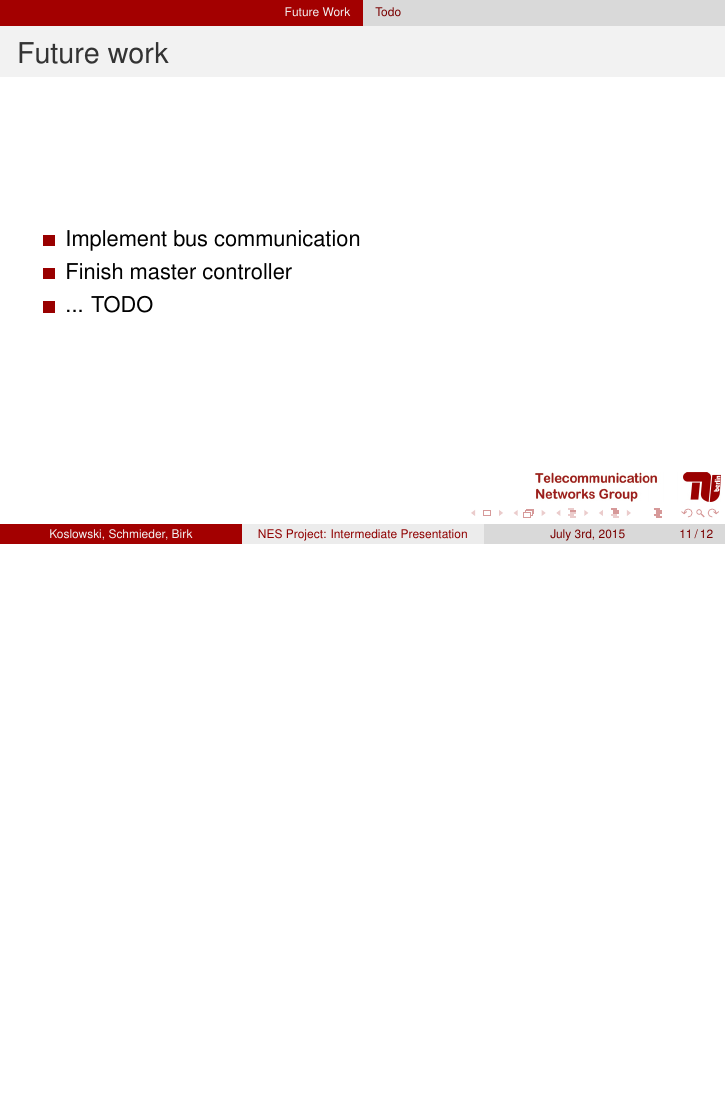
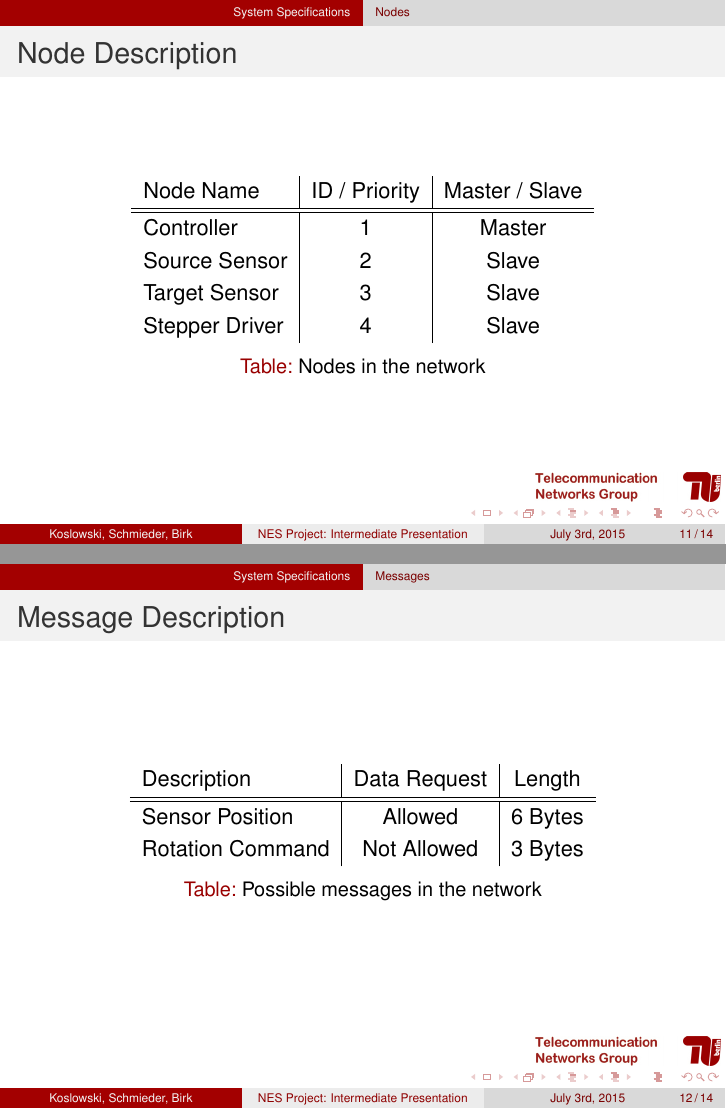
Before and after one commit to xkonni/NES, LaTeX slides (intermediate-presi/intermediate.tex): page 11 of 12 before the commit and pages 11 and 12 of 14 after it, the two joined at a grey line, the shorter picture padded with empty space. Compiled offline with pdfLaTeX.

Commit message:
Intermediate presi done

```diff
--- a/intermediate-presi/intermediate.tex
+++ b/intermediate-presi/intermediate.tex
@@ -188,11 +188,36 @@
 
 	\textbf{Delay constraint:} 500 ms to compute \& communicate
 \end{frame}
-% delay krams, was genau passieren soll
-% platten alle 100ms sampeln, wenn position signifikant anders neue position senden
-% master vergleicht positionen der platten und schickt evtl drehbefehl an die motoren
-% noch etwas ausschmücken & was aus den fingern saugen, ich hab jetzt kopfweh. :)
 
+\subsection{Nodes}
+\begin{frame}
+  \frametitle{Node Description}
+	\begin{table}
+\begin{tabular}{l | c | c }
+Node Name & ID / Priority & Master / Slave \\
+\hline \hline
+Controller & 1 & Master \\
+Source Sensor & 2 & Slave \\
+Target Sensor & 3 & Slave \\
+Stepper Driver & 4 & Slave
+\end{tabular}
+\caption{Nodes in the network}
+\end{table}
+\end{frame}
+
+\subsection{Messages}
+\begin{frame}
+  \frametitle{Message Description}
+	\begin{table}
+\begin{tabular}{l | c | c }
+Description & Data Request & Length \\
+\hline \hline
+Sensor Position & Allowed & 6 Bytes \\
+Rotation Command & Not Allowed & 3 Bytes
+\end{tabular}
+\caption{Possible messages in the network}
+\end{table}
+\end{frame}
 
 \section{Future Work}
 \subsection{Todo}
@@ -201,7 +226,8 @@
   	\begin{itemize}
 		\item Implement bus communication
 		\item Finish master controller
-		\item ... TODO
+		\item Tune motor timings
+		\item Refine plate construction
 	\end{itemize}
 \end{frame}
 
```
Also changed, not shown: intermediate-presi/intermediate.pdf.
